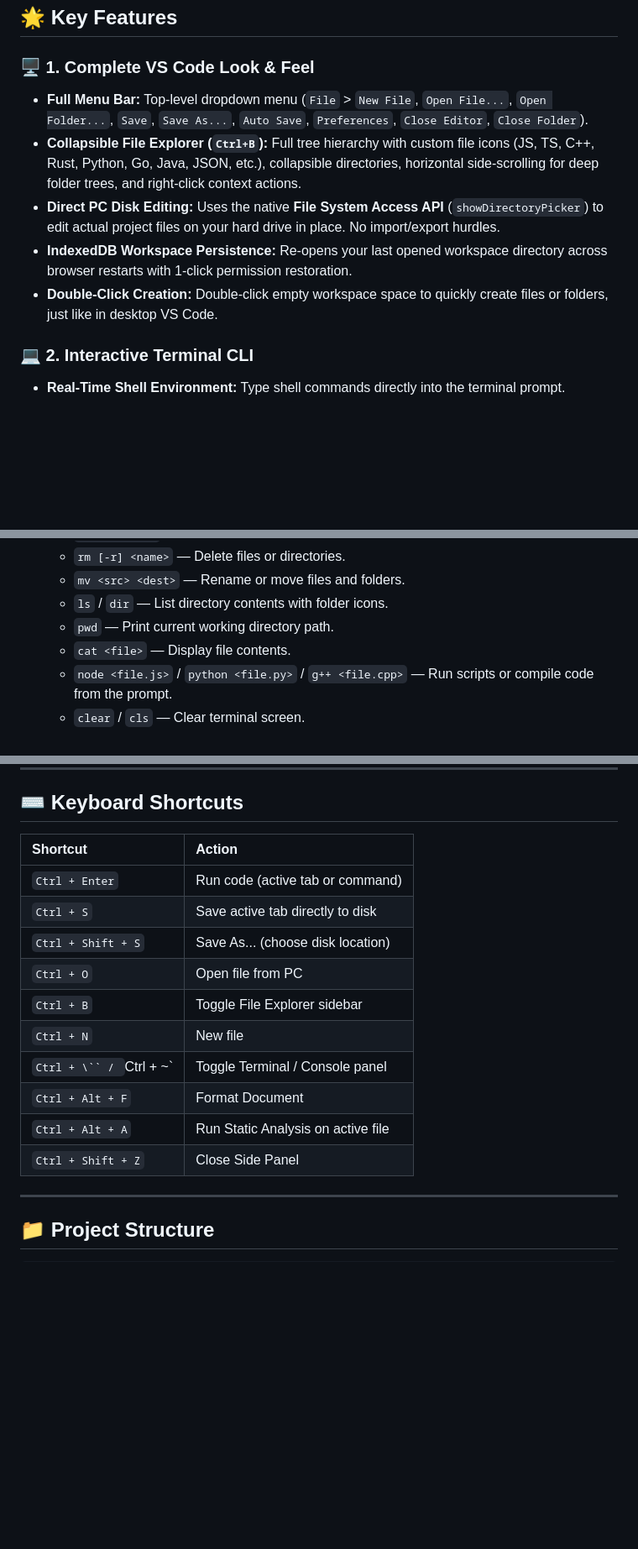
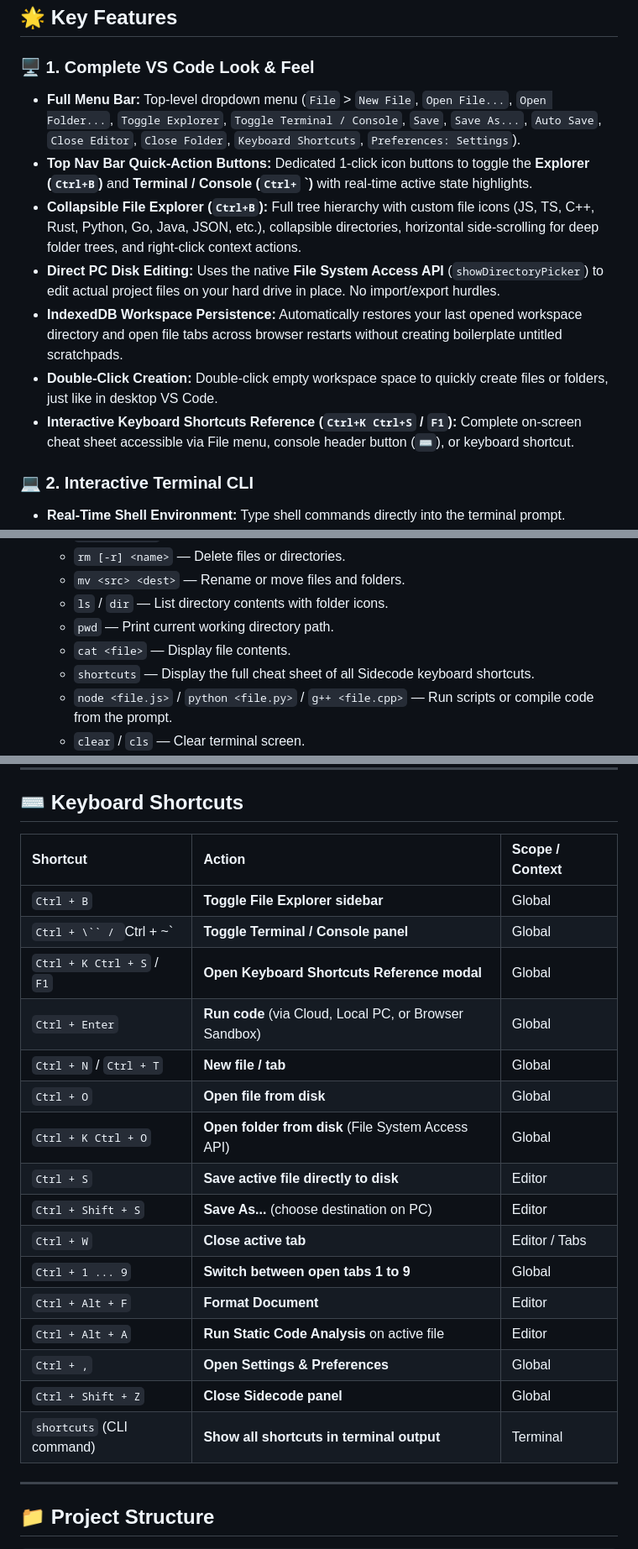
Before and after one commit to UTKARSHKUMAR712/Sidecode, a Markdown page: README.md, 3 parts joined by grey strips. Shown at 84% size. Drawn GitHub-style; blank space fills up the shorter version.

Commit message:
docs: update README with explorer & console toggle options and full shortcuts reference

```diff
--- a/README.md
+++ b/README.md
@@ -28,11 +28,13 @@ Sidecode provides native syntax highlighting, auto-detection, code formatting, I
 ## 🌟 Key Features
 
 ### 🖥️ 1. Complete VS Code Look & Feel
-- **Full Menu Bar:** Top-level dropdown menu (`File` > `New File`, `Open File...`, `Open Folder...`, `Save`, `Save As...`, `Auto Save`, `Preferences`, `Close Editor`, `Close Folder`).
+- **Full Menu Bar:** Top-level dropdown menu (`File` > `New File`, `Open File...`, `Open Folder...`, `Toggle Explorer`, `Toggle Terminal / Console`, `Save`, `Save As...`, `Auto Save`, `Close Editor`, `Close Folder`, `Keyboard Shortcuts`, `Preferences: Settings`).
+- **Top Nav Bar Quick-Action Buttons:** Dedicated 1-click icon buttons to toggle the **Explorer (`Ctrl+B`)** and **Terminal / Console (`Ctrl+` `)** with real-time active state highlights.
 - **Collapsible File Explorer (`Ctrl+B`):** Full tree hierarchy with custom file icons (JS, TS, C++, Rust, Python, Go, Java, JSON, etc.), collapsible directories, horizontal side-scrolling for deep folder trees, and right-click context actions.
 - **Direct PC Disk Editing:** Uses the native **File System Access API** (`showDirectoryPicker`) to edit actual project files on your hard drive in place. No import/export hurdles.
-- **IndexedDB Workspace Persistence:** Re-opens your last opened workspace directory across browser restarts with 1-click permission restoration.
+- **IndexedDB Workspace Persistence:** Automatically restores your last opened workspace directory and open file tabs across browser restarts without creating boilerplate untitled scratchpads.
 - **Double-Click Creation:** Double-click empty workspace space to quickly create files or folders, just like in desktop VS Code.
+- **Interactive Keyboard Shortcuts Reference (`Ctrl+K Ctrl+S` / `F1`):** Complete on-screen cheat sheet accessible via File menu, console header button (`⌨`), or keyboard shortcut.
 
 ### 💻 2. Interactive Terminal CLI
 - **Real-Time Shell Environment:** Type shell commands directly into the terminal prompt.
@@ -45,6 +47,7 @@ Sidecode provides native syntax highlighting, auto-detection, code formatting, I
   - `ls` / `dir` — List directory contents with folder icons.
   - `pwd` — Print current working directory path.
   - `cat <file>` — Display file contents.
+  - `shortcuts` — Display the full cheat sheet of all Sidecode keyboard shortcuts.
   - `node <file.js>` / `python <file.py>` / `g++ <file.cpp>` — Run scripts or compile code from the prompt.
   - `clear` / `cls` — Clear terminal screen.
   - **Direct Expression Evaluation:** Type JS or math expressions directly into the prompt (e.g. `[5, 12, 8].filter(x => x > 10)`).
@@ -104,18 +107,24 @@ Sidecode provides native syntax highlighting, auto-detection, code formatting, I
 
 ## ⌨️ Keyboard Shortcuts
 
-| Shortcut | Action |
-| :--- | :--- |
-| `Ctrl + Enter` | Run code (active tab or command) |
-| `Ctrl + S` | Save active tab directly to disk |
-| `Ctrl + Shift + S` | Save As... (choose disk location) |
-| `Ctrl + O` | Open file from PC |
-| `Ctrl + B` | Toggle File Explorer sidebar |
-| `Ctrl + N` | New file |
-| `Ctrl + \`` / `Ctrl + ~` | Toggle Terminal / Console panel |
-| `Ctrl + Alt + F` | Format Document |
-| `Ctrl + Alt + A` | Run Static Analysis on active file |
-| `Ctrl + Shift + Z` | Close Side Panel |
+| Shortcut | Action | Scope / Context |
+| :--- | :--- | :--- |
+| `Ctrl + B` | **Toggle File Explorer sidebar** | Global |
+| `Ctrl + \`` / `Ctrl + ~` | **Toggle Terminal / Console panel** | Global |
+| `Ctrl + K Ctrl + S` / `F1` | **Open Keyboard Shortcuts Reference modal** | Global |
+| `Ctrl + Enter` | **Run code** (via Cloud, Local PC, or Browser Sandbox) | Global |
+| `Ctrl + N` / `Ctrl + T` | **New file / tab** | Global |
+| `Ctrl + O` | **Open file from disk** | Global |
+| `Ctrl + K Ctrl + O` | **Open folder from disk** (File System Access API) | Global |
+| `Ctrl + S` | **Save active file directly to disk** | Editor |
+| `Ctrl + Shift + S` | **Save As...** (choose destination on PC) | Editor |
+| `Ctrl + W` | **Close active tab** | Editor / Tabs |
+| `Ctrl + 1 ... 9` | **Switch between open tabs 1 to 9** | Global |
+| `Ctrl + Alt + F` | **Format Document** | Editor |
+| `Ctrl + Alt + A` | **Run Static Code Analysis** on active file | Editor |
+| `Ctrl + ,` | **Open Settings & Preferences** | Global |
+| `Ctrl + Shift + Z` | **Close Sidecode panel** | Global |
+| `shortcuts` (CLI command) | **Show all shortcuts in terminal output** | Terminal |
 
 ---
 
```
